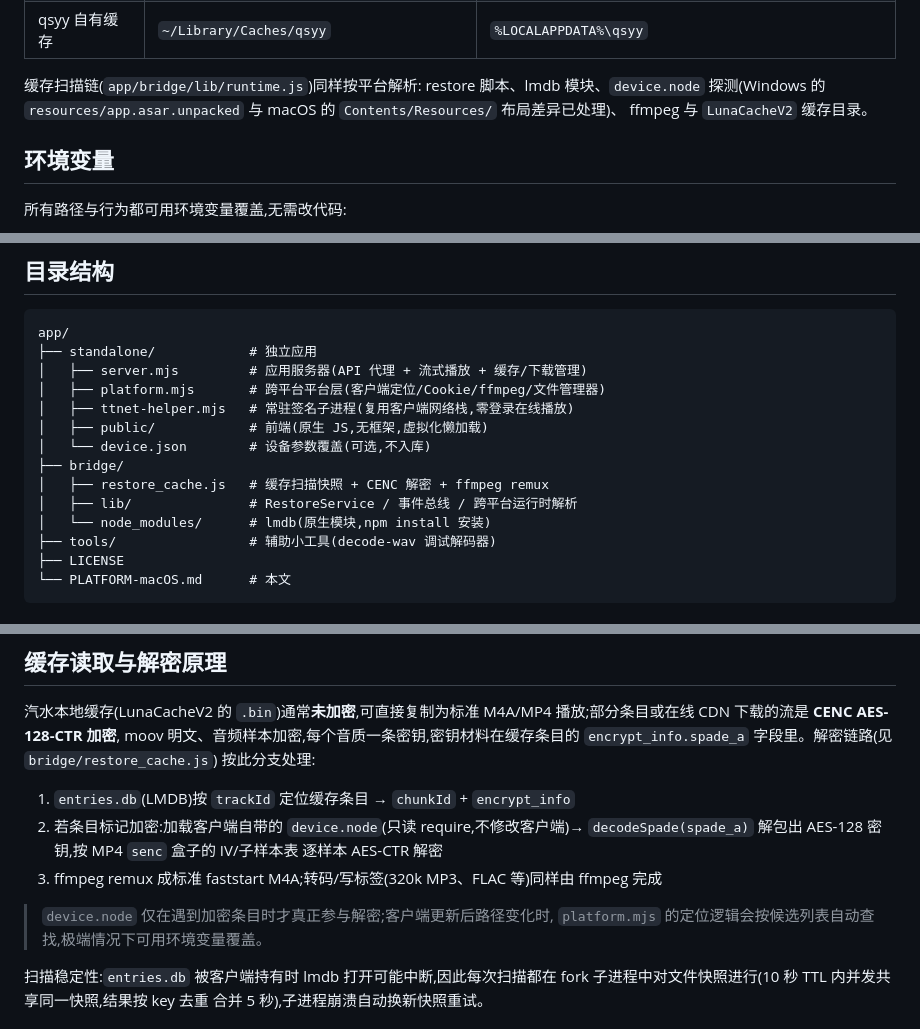
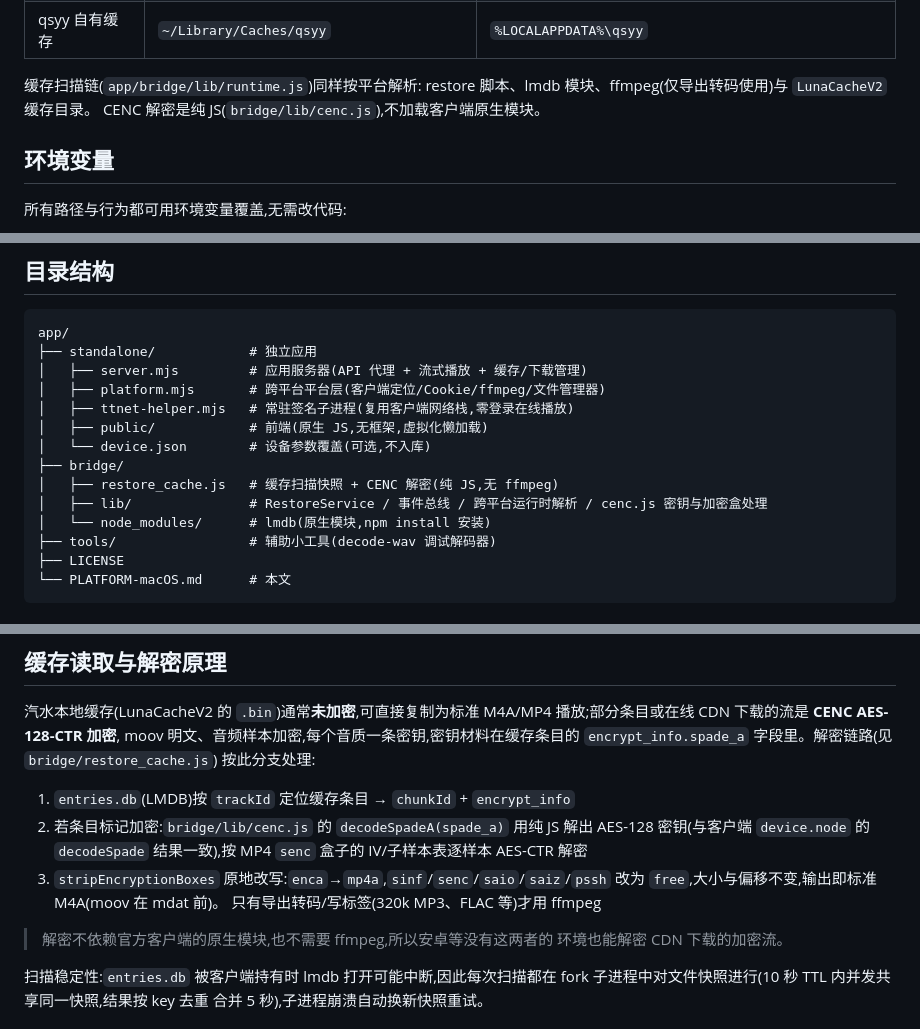
Before and after one commit to shiaho777/qsyy, a Markdown page: app/PLATFORM-macOS.md, 3 parts joined by grey strips. Drawn GitHub-style.

Commit message:
docs: 解密链路说明改为纯 JS 实现

```diff
--- a/app/PLATFORM-macOS.md
+++ b/app/PLATFORM-macOS.md
@@ -21,9 +21,8 @@
 | qsyy 自有缓存 | `~/Library/Caches/qsyy` | `%LOCALAPPDATA%\qsyy` |
 
 缓存扫描链(`app/bridge/lib/runtime.js`)同样按平台解析:
-restore 脚本、lmdb 模块、`device.node` 探测(Windows 的
-`resources/app.asar.unpacked` 与 macOS 的 `Contents/Resources/` 布局差异已处理)、
-ffmpeg 与 `LunaCacheV2` 缓存目录。
+restore 脚本、lmdb 模块、ffmpeg(仅导出转码使用)与 `LunaCacheV2` 缓存目录。
+CENC 解密是纯 JS(`bridge/lib/cenc.js`),不加载客户端原生模块。
 
 ## 环境变量
 
@@ -110,8 +109,8 @@ app/
 │   ├── public/            # 前端(原生 JS,无框架,虚拟化懒加载)
 │   └── device.json        # 设备参数覆盖(可选,不入库)
 ├── bridge/
-│   ├── restore_cache.js   # 缓存扫描快照 + CENC 解密 + ffmpeg remux
-│   ├── lib/               # RestoreService / 事件总线 / 跨平台运行时解析
+│   ├── restore_cache.js   # 缓存扫描快照 + CENC 解密(纯 JS,无 ffmpeg)
+│   ├── lib/               # RestoreService / 事件总线 / 跨平台运行时解析 / cenc.js 密钥与加密盒处理
 │   └── node_modules/      # lmdb(原生模块,npm install 安装)
 ├── tools/                 # 辅助小工具(decode-wav 调试解码器)
 ├── LICENSE
@@ -183,13 +182,15 @@ moov 明文、音频样本加密,每个音质一条密钥,密钥材料在缓存
 按此分支处理:
 
 1. `entries.db`(LMDB)按 `trackId` 定位缓存条目 → `chunkId` + `encrypt_info`
-2. 若条目标记加密:加载客户端自带的 `device.node`(只读 require,不修改客户端)→
-   `decodeSpade(spade_a)` 解包出 AES-128 密钥,按 MP4 `senc` 盒子的 IV/子样本表
-   逐样本 AES-CTR 解密
-3. ffmpeg remux 成标准 faststart M4A;转码/写标签(320k MP3、FLAC 等)同样由 ffmpeg 完成
+2. 若条目标记加密:`bridge/lib/cenc.js` 的 `decodeSpadeA(spade_a)` 用纯 JS 解出
+   AES-128 密钥(与客户端 `device.node` 的 `decodeSpade` 结果一致),按 MP4 `senc`
+   盒子的 IV/子样本表逐样本 AES-CTR 解密
+3. `stripEncryptionBoxes` 原地改写:`enca`→`mp4a`,`sinf`/`senc`/`saio`/`saiz`/`pssh`
+   改为 `free`,大小与偏移不变,输出即标准 M4A(moov 在 mdat 前)。
+   只有导出转码/写标签(320k MP3、FLAC 等)才用 ffmpeg
 
-> `device.node` 仅在遇到加密条目时才真正参与解密;客户端更新后路径变化时,
-> `platform.mjs` 的定位逻辑会按候选列表自动查找,极端情况下可用环境变量覆盖。
+> 解密不依赖官方客户端的原生模块,也不需要 ffmpeg,所以安卓等没有这两者的
+> 环境也能解密 CDN 下载的加密流。
 
 扫描稳定性:`entries.db` 被客户端持有时 lmdb 打开可能中断,因此每次扫描都在
 fork 子进程中对文件快照进行(10 秒 TTL 内并发共享同一快照,结果按 key 去重
```
Also changed, not shown: other parts of app/PLATFORM-macOS.md (+1 -1 lines), AGENTS.md (+3 -2 lines), README.md (+4 -4 lines).
